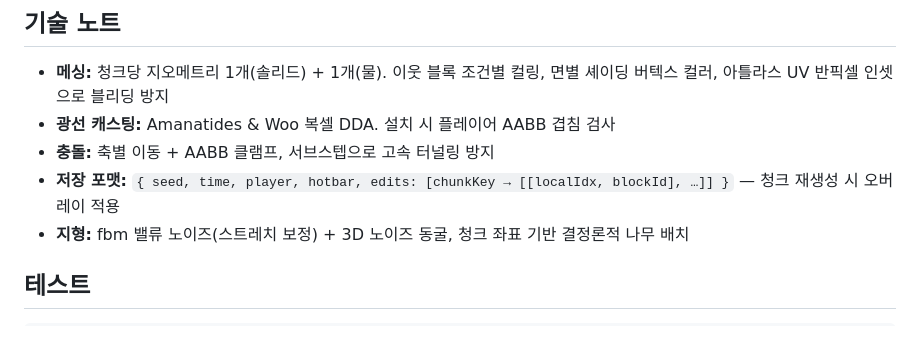
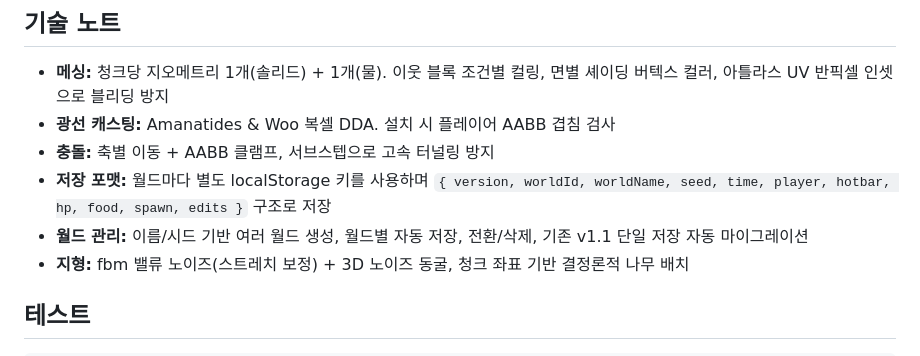
Before and after one commit to aszx101123-debug/webcraft, a Markdown page: README.md, the part around the change. GitHub-like rendering.

Commit message:
Update project structure and multi-world save notes

```diff
--- a/README.md
+++ b/README.md
@@ -128,7 +128,8 @@ webcraft/
 - **메싱:** 청크당 지오메트리 1개(솔리드) + 1개(물). 이웃 블록 조건별 컬링, 면별 셰이딩 버텍스 컬러, 아틀라스 UV 반픽셀 인셋으로 블리딩 방지
 - **광선 캐스팅:** Amanatides & Woo 복셀 DDA. 설치 시 플레이어 AABB 겹침 검사
 - **충돌:** 축별 이동 + AABB 클램프, 서브스텝으로 고속 터널링 방지
-- **저장 포맷:** `{ seed, time, player, hotbar, edits: [chunkKey → [[localIdx, blockId], …]] }` — 청크 재생성 시 오버레이 적용
+- **저장 포맷:** 월드마다 별도 localStorage 키를 사용하며 `{ version, worldId, worldName, seed, time, player, hotbar, hp, food, spawn, edits }` 구조로 저장
+- **월드 관리:** 이름/시드 기반 여러 월드 생성, 월드별 자동 저장, 전환/삭제, 기존 v1.1 단일 저장 자동 마이그레이션
 - **지형:** fbm 밸류 노이즈(스트레치 보정) + 3D 노이즈 동굴, 청크 좌표 기반 결정론적 나무 배치
 
 ## 테스트
```
